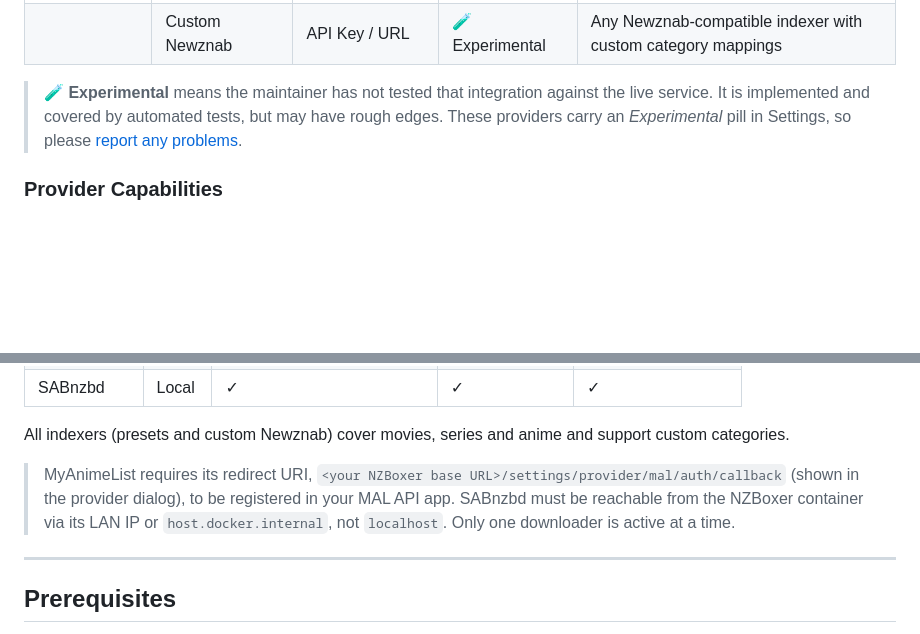
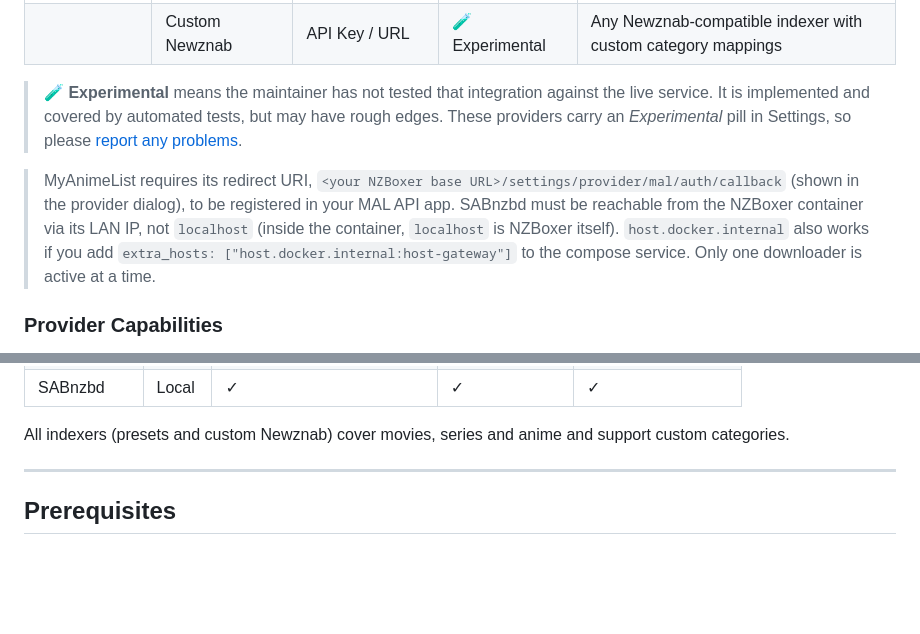
Before and after one commit to Reimaris/NZBoxer, a Markdown page: README.md, 2 parts joined by grey strips. Rendered like a GitHub page; blank space fills up the shorter version.

Commit message:
docs: move provider notes below providers table, fix SABnzbd hostname hint

```diff
--- a/README.md
+++ b/README.md
@@ -89,6 +89,8 @@ It keeps your **Movies**, **TV Series** and **Anime** in sync with your watchlis
 
 > **🧪 Experimental** means the maintainer has not tested that integration against the live service. It is implemented and covered by automated tests, but may have rough edges. These providers carry an *Experimental* pill in Settings, so please [report any problems](https://github.com/Reimaris/NZBoxer/issues).
 
+> MyAnimeList requires its redirect URI, `<your NZBoxer base URL>/settings/provider/mal/auth/callback` (shown in the provider dialog), to be registered in your MAL API app. SABnzbd must be reachable from the NZBoxer container via its LAN IP, not `localhost` (inside the container, `localhost` is NZBoxer itself). `host.docker.internal` also works if you add `extra_hosts: ["host.docker.internal:host-gateway"]` to the compose service. Only one downloader is active at a time.
+
 ### Provider Capabilities
 
 Open **Settings → Capabilities Matrix** in the app for the same comparison. Season **Auto-Advance** needs a linked watchlist source that reports watch progress (Simkl, AniList or MyAnimeList); for Plex-, Jellyseerr- or Overseerr-only titles the toggle is disabled.
@@ -110,8 +112,6 @@ Open **Settings → Capabilities Matrix** in the app for the same comparison. Se
 | SABnzbd | Local | ✓ | ✓ | ✓ |
 
 All indexers (presets and custom Newznab) cover movies, series and anime and support custom categories.
-
-> MyAnimeList requires its redirect URI, `<your NZBoxer base URL>/settings/provider/mal/auth/callback` (shown in the provider dialog), to be registered in your MAL API app. SABnzbd must be reachable from the NZBoxer container via its LAN IP or `host.docker.internal`, not `localhost`. Only one downloader is active at a time.
 
 ---
 
```
